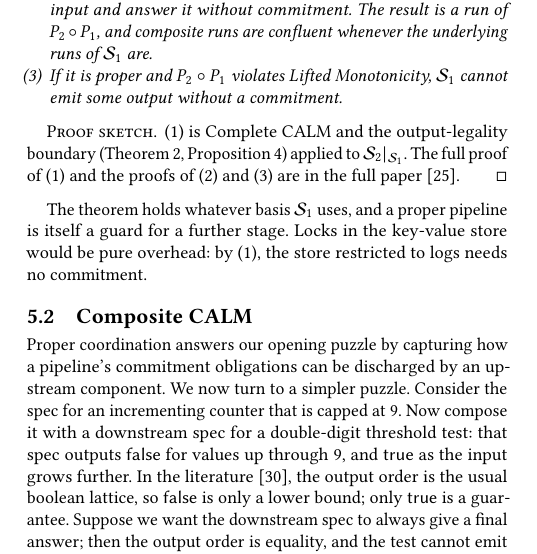
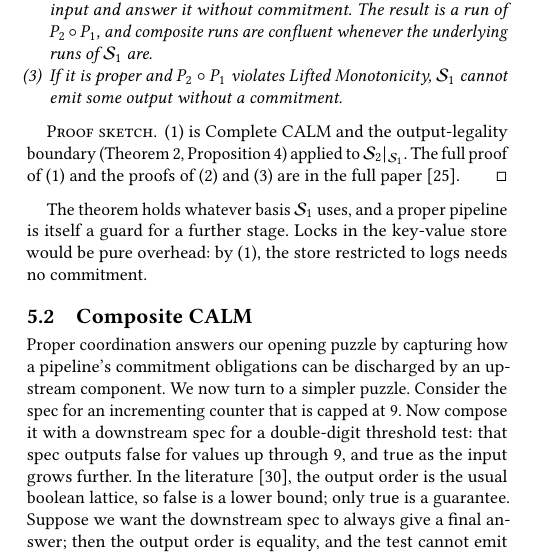
Before and after one commit to jhellerstein/coord-criterion, a LaTeX document (cidr.tex): part of one column of page 9 of 13, cut so that both start at the same text. Compiled offline with pdfLaTeX.

Commit message:
minor wording

```diff
--- a/cidr.tex
+++ b/cidr.tex
@@ -1478,7 +1478,7 @@ capped at $9$. Now compose it with a downstream spec for a double-digit
 threshold test: that spec outputs \textsf{false} for values up through $9$, and
 \textsf{true} as the input grows further. In the
 literature~\cite{kuper2013lvars}, the output order is the usual boolean lattice,
-so \textsf{false} is only a lower bound; only \textsf{true} is a guarantee.
+so \textsf{false} is a lower bound; only \textsf{true} is a guarantee.
 Suppose we want the downstream spec to always give a final answer; then the
 output order is equality, and the test cannot emit \textsf{false} without making
 a \commitment. Nonetheless, when guarded by the capped counter the composition becomes
```
